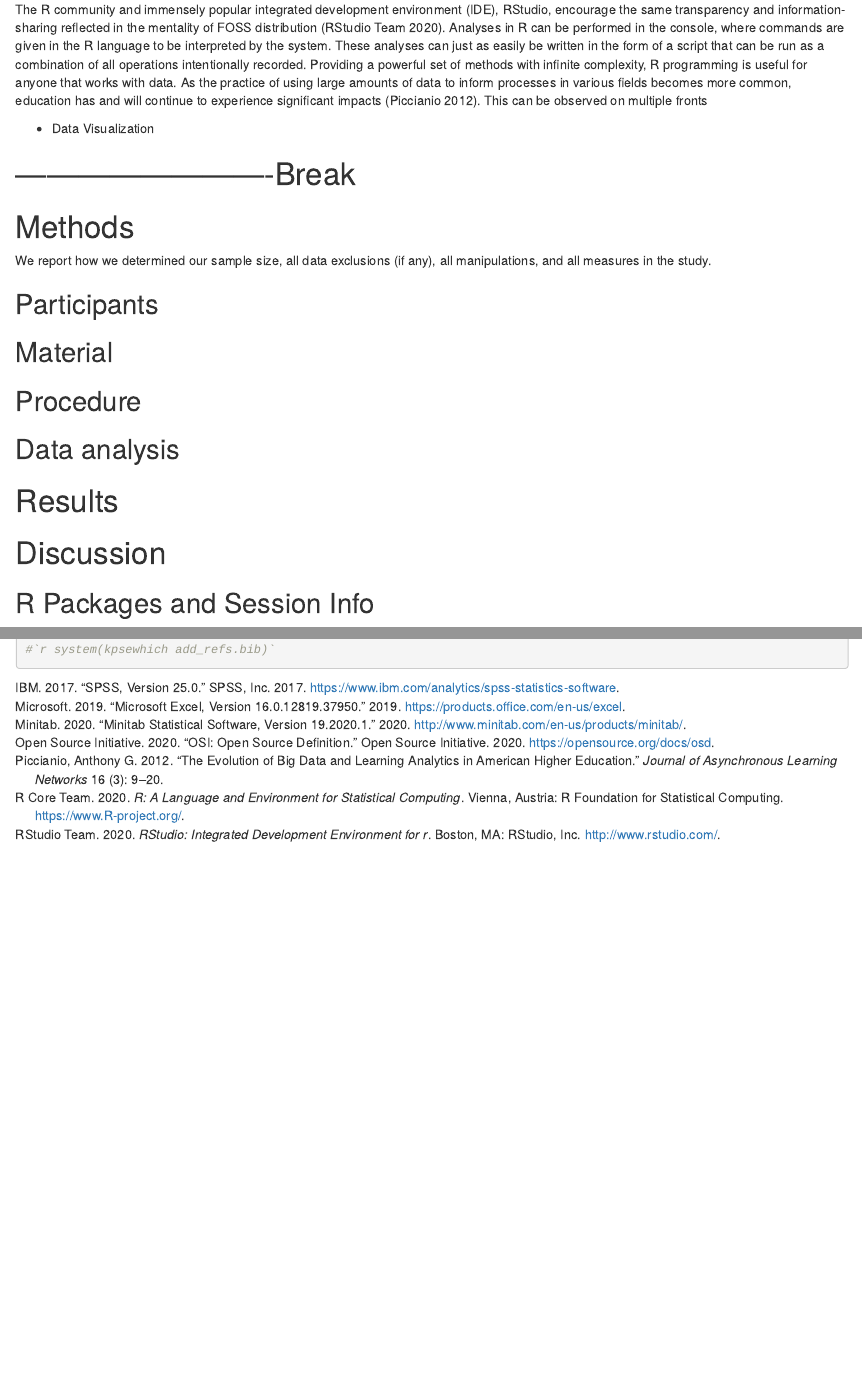
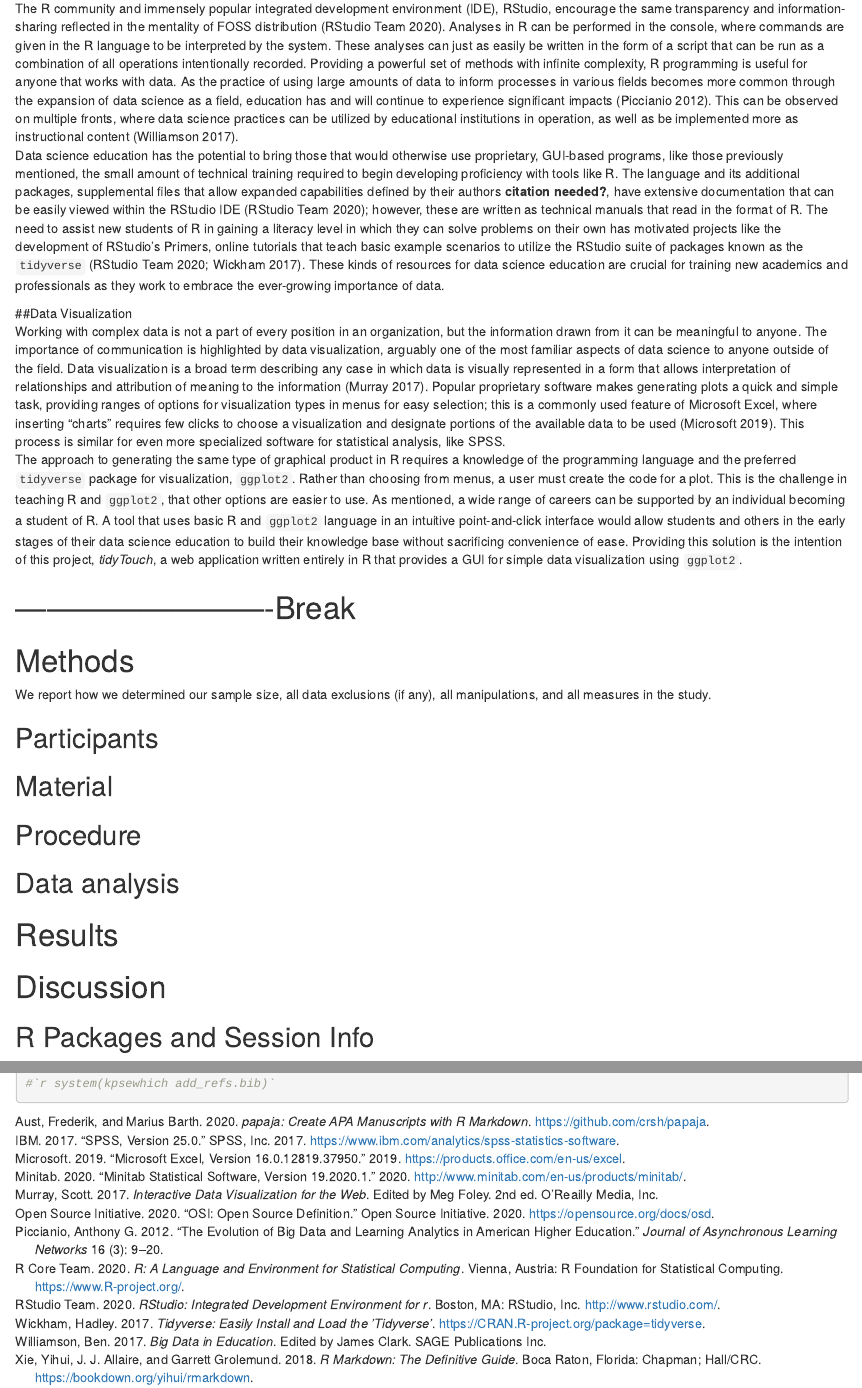
Before and after one commit to devaneyJE/tidyTouch_thesis, an R Markdown document (tidyTouch-thesis_writeup.Rmd): the page in a window 1100 px wide, from 960 px down before the commit and from 920 px down after it, so that both start at the same text, and a second part further down, joined at a grey line. Rendered offline with R 4.5, knitr and Pandoc, with nearby package versions; some code elsewhere in the file could not run offline.

Commit message:
write background R and state problem

```diff
--- a/add_refs.bib
+++ b/add_refs.bib
@@ -58,3 +58,17 @@
   url          = {http://www.rstudio.com/},
 }
 
+@Book{datavis1,
+  author    = {Scott Murray},
+  editor    = {Meg Foley},
+  publisher = {O'Reailly Media, Inc.},
+  title     = {Interactive data visualization for the web},
+  year      = {2017},
+  edition   = {2nd},
+}
+
+@Manual{tidyverse,
+  title  = {tidyverse: Easily Install and Load the 'Tidyverse'},
+  author = {Hadley Wickham},
+  note   = {R package version 1.2.1},
+  year   = {2017},
--- a/tidyTouch-thesis_writeup.Rmd
+++ b/tidyTouch-thesis_writeup.Rmd
@@ -79 +79,3 @@
+The R community and immensely popular integrated development environment (IDE), RStudio, encourage the same transparency and information-sharing reflected in the mentality of FOSS distribution [@rstudio]. Analyses in R can be performed in the console, where commands are given in the R language to be interpreted by the system. These analyses can just as easily be written in the form of a script that can be run as a combination of all operations intentionally recorded. Providing a powerful set of methods with infinite complexity, R programming is useful for anyone that works with data. As the practice of using large amounts of data to inform processes in various fields becomes more common through the expansion of data science as a field, education has and will continue to experience significant impacts [@bigdata1]. This can be observed on multiple fronts, where data science practices can be utilized by educational institutions in operation, as well as be implemented more as instructional content [@bigdata2].
+Data science education has the potential to bring those that would otherwise use proprietary, GUI-based programs, like those previously mentioned, the small amount of technical training required to begin developing proficiency with tools like R. The language and its additional packages, supplemental files that allow expanded capabilities defined by their authors **citation needed?**, have extensive documentation that can be easily viewed within the RStudio IDE [@rstudio]; however, these are written as technical manuals that read in the format of R. The need to assist new students of R in gaining a literacy level in which they can solve problems on their own has motivated projects like the development of RStudio's Primers, online tutorials that teach basic example scenarios to utilize the RStudio suite of packages known as the `tidyverse` [@rstudio; @tidyverse]. These kinds of resources for data science education are crucial for training new academics and professionals as they work to embrace the ever-growing importance of data.
 
@@ -82,7 +82,6 @@
-The R community and immensely popular integrated development environment (IDE), RStudio, encourage the same transparency and information-sharing reflected in the mentality of FOSS distribution [@rstudio]. Analyses in R can be performed in the console, where commands are given in the R language to be interpreted by the system. These analyses can just as easily be written in the form of a script that can be run as a combination of all operations intentionally recorded. Providing a powerful set of methods with infinite complexity, R programming is useful for anyone that works with data. As the practice of using large amounts of data to inform processes in various fields becomes more common, education has and will continue to experience significant impacts [@bigdata1]. This can be observed on multiple fronts
-
-* Data Visualization
-
+##Data Visualization
+Working with complex data is not a part of every position in an organization, but the information drawn from it can be meaningful to anyone. The importance of communication is highlighted by data visualization, arguably one of the most familiar aspects of data science to anyone outside of the field. Data visualization is a broad term describing any case in which data is visually represented in a form that allows interpretation of relationships and attribution of meaning to the information [@datavis1]. Popular proprietary software makes generating plots a quick and simple task, providing ranges of options for visualization types in menus for easy selection; this is a commonly used feature of Microsoft Excel, where inserting "charts" requires few clicks to choose a visualization and designate portions of the available data to be used [@excel]. This process is similar for even more specialized software for statistical analysis, like SPSS.
+The approach to generating the same type of graphical product in R requires a knowledge of the programming language and the preferred `tidyverse` package for visualization, `ggplot2`. Rather than choosing from menus, a user must create the code for a plot. This is the challenge in teaching R and `ggplot2`, that other options are easier to use. As mentioned, a wide range of careers can be supported by an individual becoming a student of R. A tool that uses basic R and `ggplot2` language in an intuitive point-and-click interface would allow students and others in the early stages of their data science education to build their knowledge base without sacrificing convenience of ease. Providing this solution is the intention of this project, *tidyTouch*, a web application written entirely in R that provides a GUI for simple data visualization using `ggplot2`.
 
 # -------------------------Break
 # Methods
```
Also changed, not shown: tidyTouch-thesis_writeup.pdf, tidyTouch-thesis_writeup.tex, add_refs.bib (11 more changed lines), tidyTouch-thesis_writeup.Rmd (6 more changed lines).
